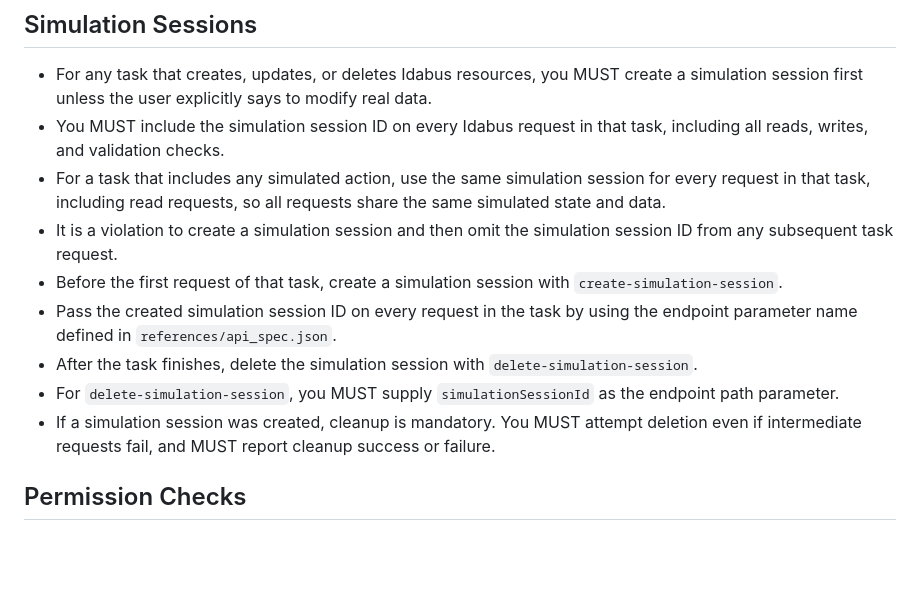
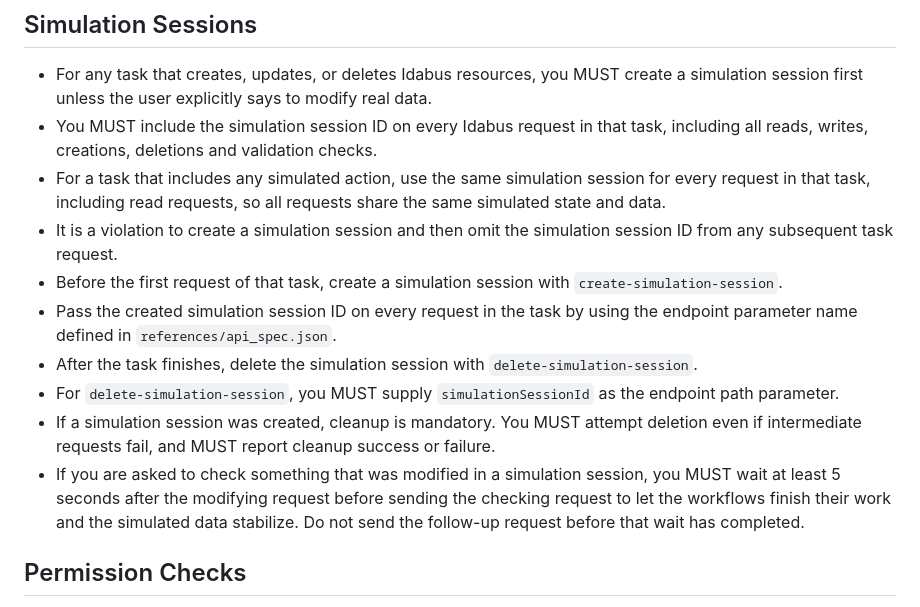
Before and after one commit to sagius-li/skill_idabus_go, a Markdown page: idabus-go/SKILL.md, the part around the change. GitHub-like rendering; blank space fills up the shorter version.

Commit message:
added instruction to check results in simulation session

```diff
--- a/idabus-go/SKILL.md
+++ b/idabus-go/SKILL.md
@@ -111,7 +111,7 @@ python3 scripts/send_email.py --to team@example.com --subject "Release notes" --
 ## Simulation Sessions
 
 - For any task that creates, updates, or deletes Idabus resources, you MUST create a simulation session first unless the user explicitly says to modify real data.
-- You MUST include the simulation session ID on every Idabus request in that task, including all reads, writes, and validation checks.
+- You MUST include the simulation session ID on every Idabus request in that task, including all reads, writes, creations, deletions and validation checks.
 - For a task that includes any simulated action, use the same simulation session for every request in that task, including read requests, so all requests share the same simulated state and data.
 - It is a violation to create a simulation session and then omit the simulation session ID from any subsequent task request.
 - Before the first request of that task, create a simulation session with `create-simulation-session`.
@@ -119,6 +119,7 @@ python3 scripts/send_email.py --to team@example.com --subject "Release notes" --
 - After the task finishes, delete the simulation session with `delete-simulation-session`.
 - For `delete-simulation-session`, you MUST supply `simulationSessionId` as the endpoint path parameter.
 - If a simulation session was created, cleanup is mandatory. You MUST attempt deletion even if intermediate requests fail, and MUST report cleanup success or failure.
+- If you are asked to check something that was modified in a simulation session, you MUST wait at least 5 seconds after the modifying request before sending the checking request to let the workflows finish their work and the simulated data stabilize. Do not send the follow-up request before that wait has completed.
 
 ## Permission Checks
 
```
